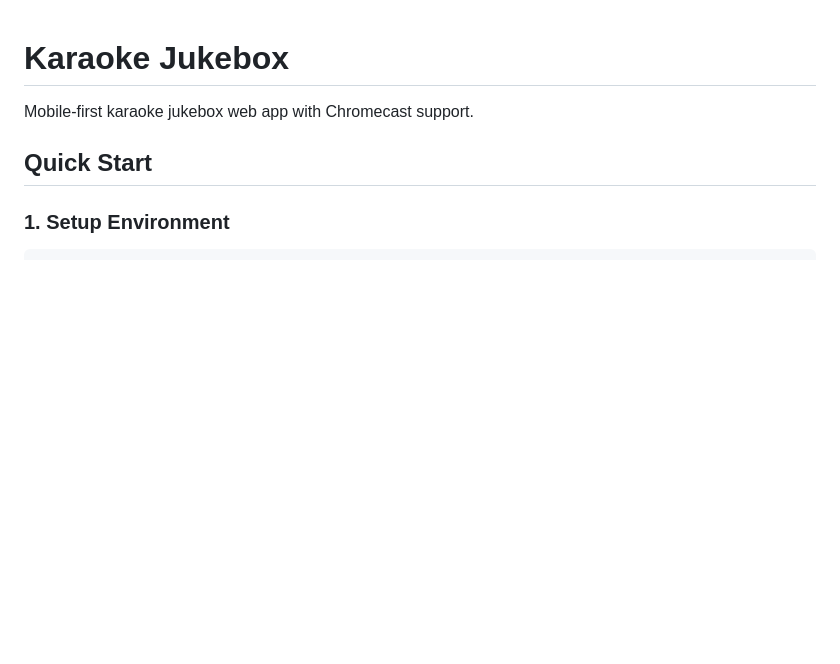
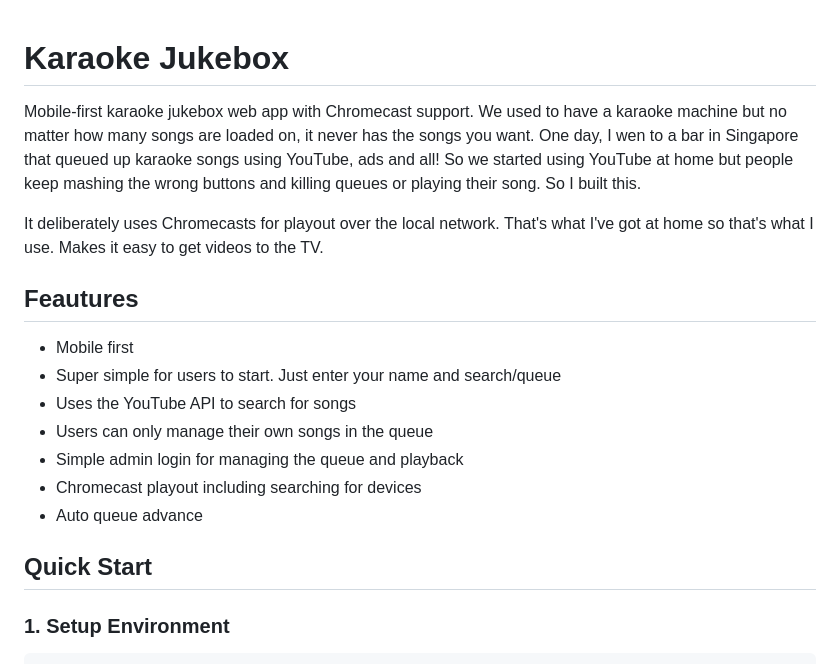
Before and after one commit to gbmerrall/karaoke-jukebox, a Markdown page: README.md, the part around the change. GitHub-like rendering; blank space fills up the shorter version.

Commit message:
Update README with detailed project description and features

```diff
--- a/README.md
+++ b/README.md
@@ -1,6 +1,21 @@
 # Karaoke Jukebox
 
-Mobile-first karaoke jukebox web app with Chromecast support.
+Mobile-first karaoke jukebox web app with Chromecast support. We used to have a karaoke machine but no matter how many songs
+are loaded on, it never has the songs you want. One day, I wen to a bar in Singapore that queued up karaoke songs using YouTube,
+ads and all! So we started using YouTube at home but people keep mashing the wrong buttons and killing queues or playing their song.
+So I built this.
+
+It deliberately uses Chromecasts for playout over the local network. That's what I've got at home so that's what I use.
+Makes it easy to get videos to the TV.
+
+## Feautures
+* Mobile first
+* Super simple for users to start. Just enter your name and search/queue
+* Uses the YouTube API to search for songs
+* Users can only manage their own songs in the queue
+* Simple admin login for managing the queue and playback
+* Chromecast playout including searching for devices
+* Auto queue advance
 
 ## Quick Start
 
```
